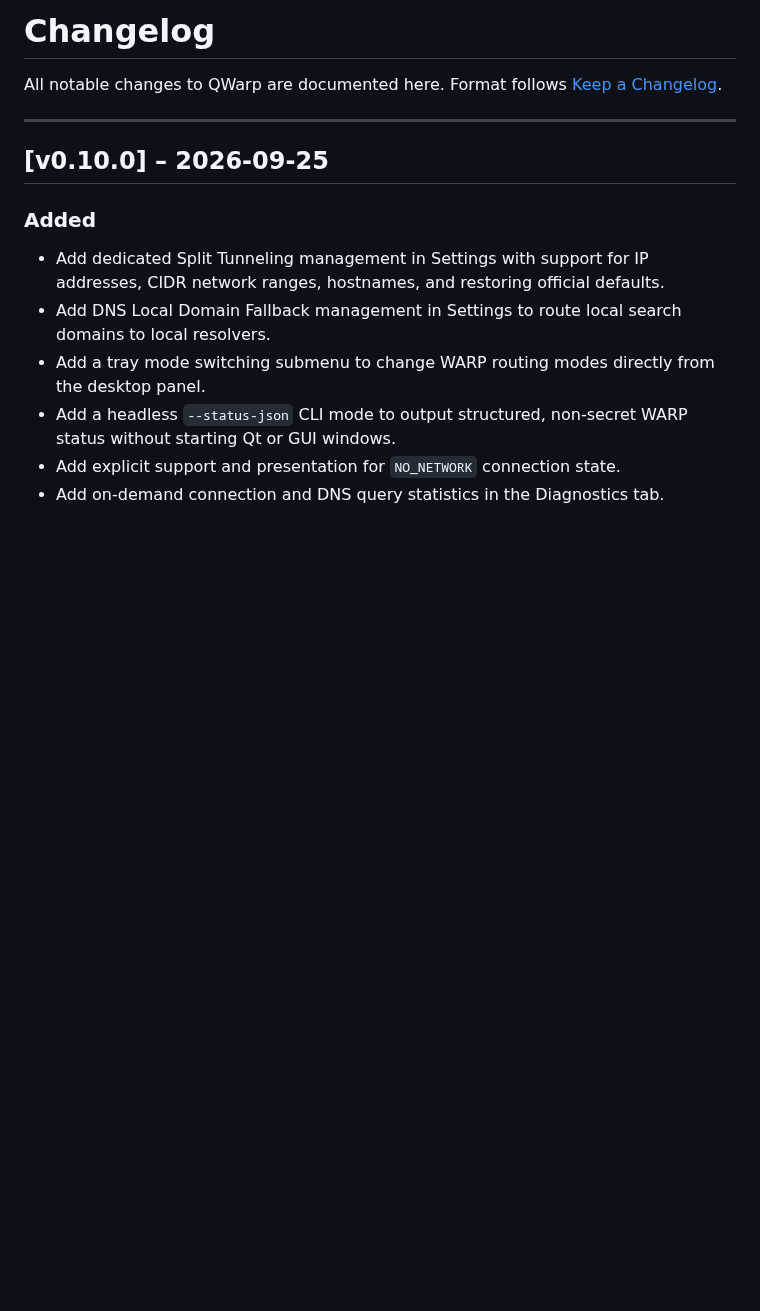
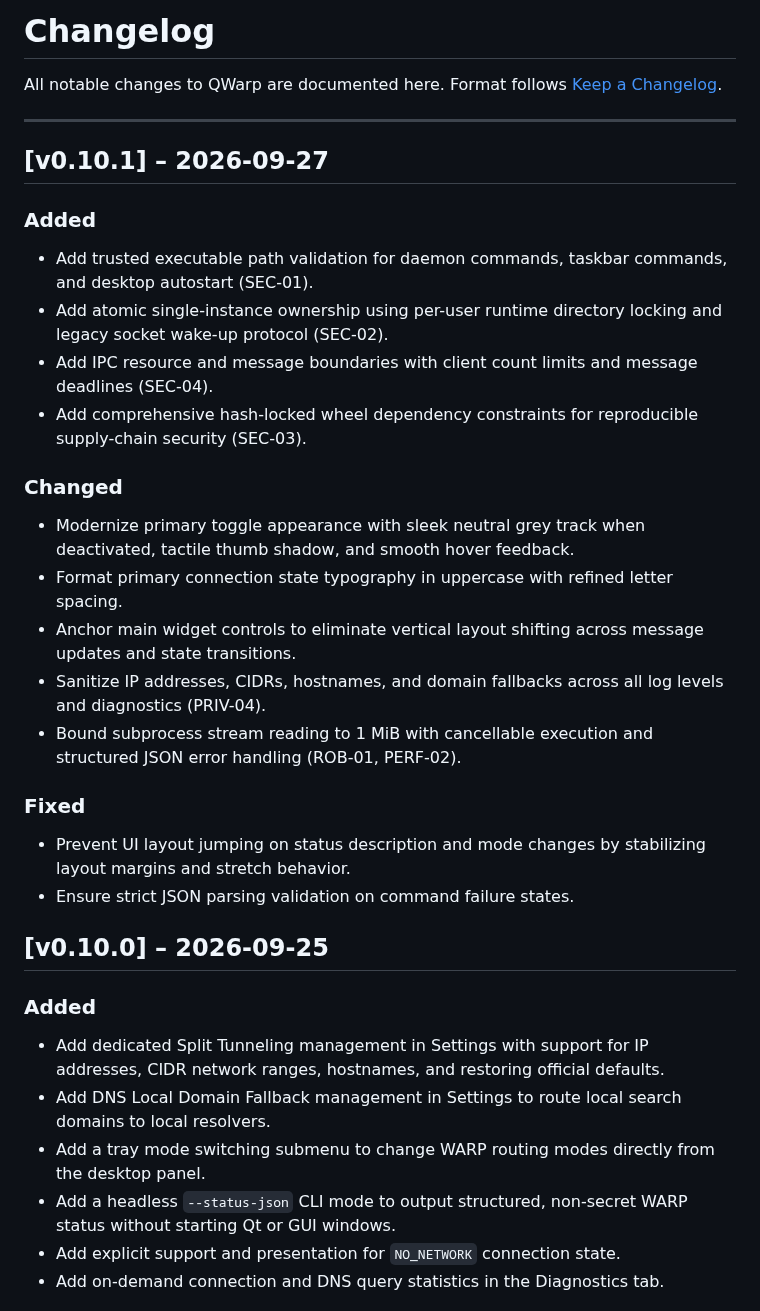
Before and after one commit to iashutoshtiwari/qwarp, a Markdown page: CHANGELOG.md, the part around the change. Drawn GitHub-style; blank space fills up the shorter version.

```diff
--- a/CHANGELOG.md
+++ b/CHANGELOG.md
@@ -4,6 +4,28 @@ All notable changes to QWarp are documented here.
 Format follows [Keep a Changelog](https://keepachangelog.com/en/1.0.0/).
 
 ---
+
+## [v0.10.1] – 2026-09-27
+
+### Added
+
+- Add trusted executable path validation for daemon commands, taskbar commands, and desktop autostart (SEC-01).
+- Add atomic single-instance ownership using per-user runtime directory locking and legacy socket wake-up protocol (SEC-02).
+- Add IPC resource and message boundaries with client count limits and message deadlines (SEC-04).
+- Add comprehensive hash-locked wheel dependency constraints for reproducible supply-chain security (SEC-03).
+
+### Changed
+
+- Modernize primary toggle appearance with sleek neutral grey track when deactivated, tactile thumb shadow, and smooth hover feedback.
+- Format primary connection state typography in uppercase with refined letter spacing.
+- Anchor main widget controls to eliminate vertical layout shifting across message updates and state transitions.
+- Sanitize IP addresses, CIDRs, hostnames, and domain fallbacks across all log levels and diagnostics (PRIV-04).
+- Bound subprocess stream reading to 1 MiB with cancellable execution and structured JSON error handling (ROB-01, PERF-02).
+
+### Fixed
+
+- Prevent UI layout jumping on status description and mode changes by stabilizing layout margins and stretch behavior.
+- Ensure strict JSON parsing validation on command failure states.
 
 ## [v0.10.0] – 2026-09-25
 
```
Also changed, not shown: README.md (+10 -8 lines), docs/screenshots/connected.png, docs/screenshots/disconnected.png, docs/screenshots/dns-only.png (added), docs/screenshots/zero-trust.png (added), 13 other files.
